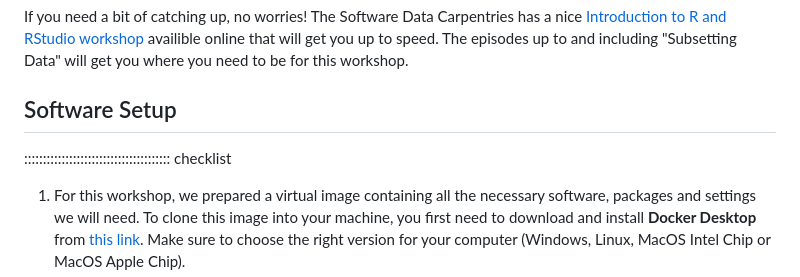
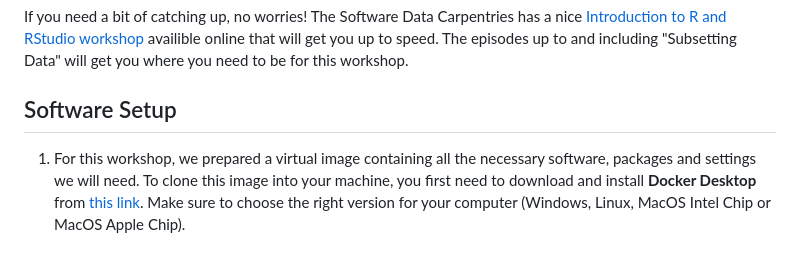
Before and after one commit to role-model/multidim-biodiv-data, a Markdown page: learners/setup.md, the part around one of its changes. Drawn GitHub-style; blank space fills up the shorter version.

```diff
--- a/learners/setup.md
+++ b/learners/setup.md
@@ -16,8 +16,6 @@ If you need a bit of catching up, no worries! The Software Data Carpentries has
 
 ## Software Setup
 
-::::::::::::::::::::::::::::::::::::::: checklist
-
 1. For this workshop, we prepared a virtual image containing all the necessary software, packages and settings we will need. To clone this image into your machine, you first need to download and install **Docker Desktop** from [this link](https://www.docker.com/products/docker-desktop/). Make sure to choose the right version for your computer (Windows, Linux, MacOS Intel Chip or MacOS Apple Chip).
 2. Once installed, open Docker and use the search bar on the top to look for **iovercast/mess**. This is where the image is stored.
 ![](https://raw.githubusercontent.com/role-model/multidim-biodiv-data/main/learners/setup-images/docker-setup-01.png)
```
Also changed, not shown: other parts of learners/setup.md (+0 -2 lines).
